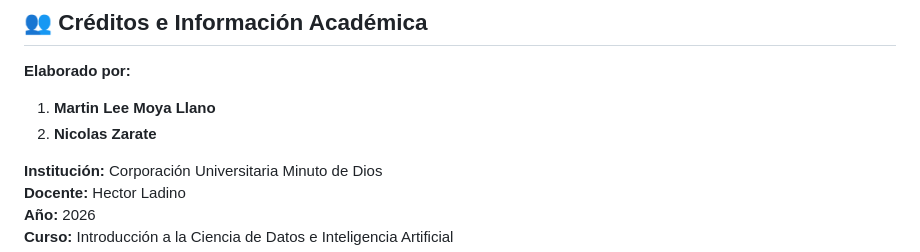
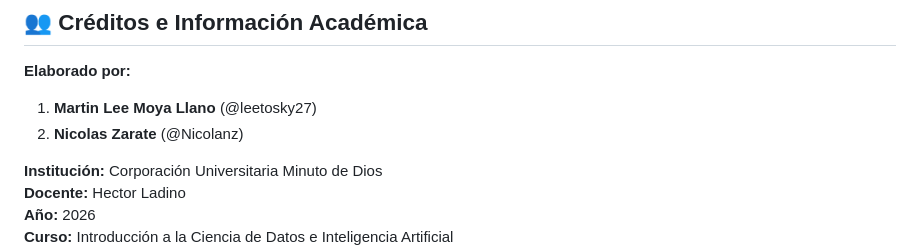
Before and after one commit to leetosky27/aireview, a Markdown page: README.md, the part around the change. GitHub-like rendering.

Commit message:
Adding usernames

```diff
--- a/README.md
+++ b/README.md
@@ -68,8 +68,8 @@ La interfaz ha sido diseñada bajo un concepto **Aeronáutico/Minimalista** que
 ## 👥 Créditos e Información Académica
 
 **Elaborado por:**
-1. **Martin Lee Moya Llano**
-2. **Nicolas Zarate**
+1. **Martin Lee Moya Llano** (@leetosky27)
+2. **Nicolas Zarate** (@Nicolanz)
 
 **Institución:** Corporación Universitaria Minuto de Dios
 **Docente:** Hector Ladino
```
